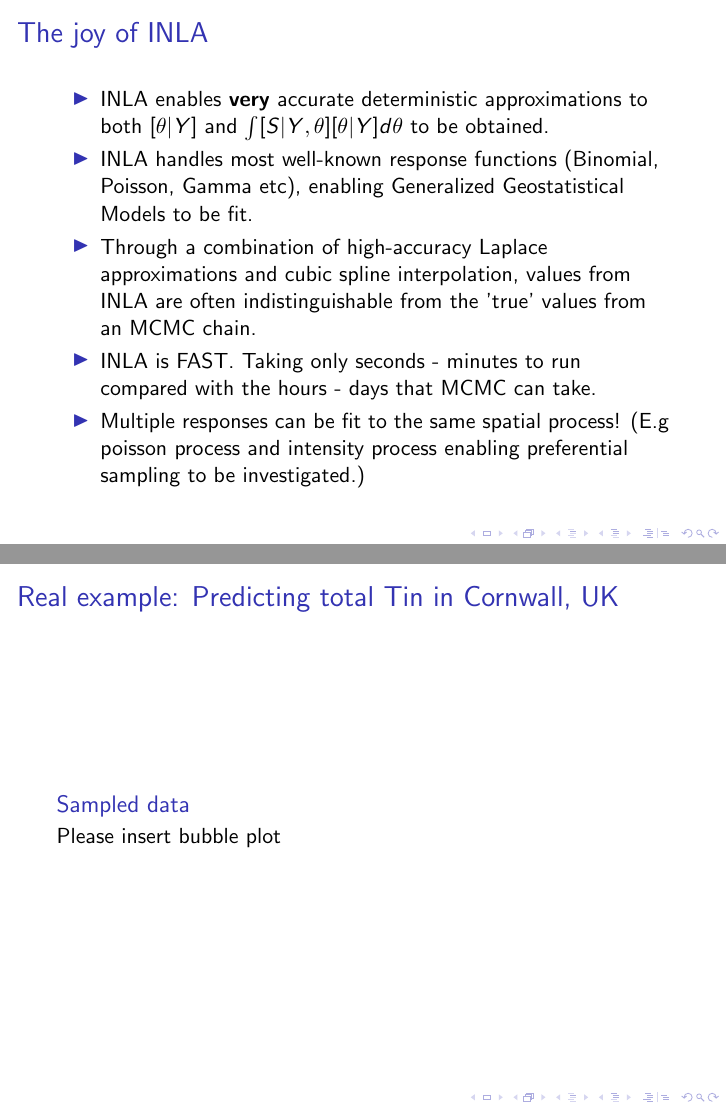
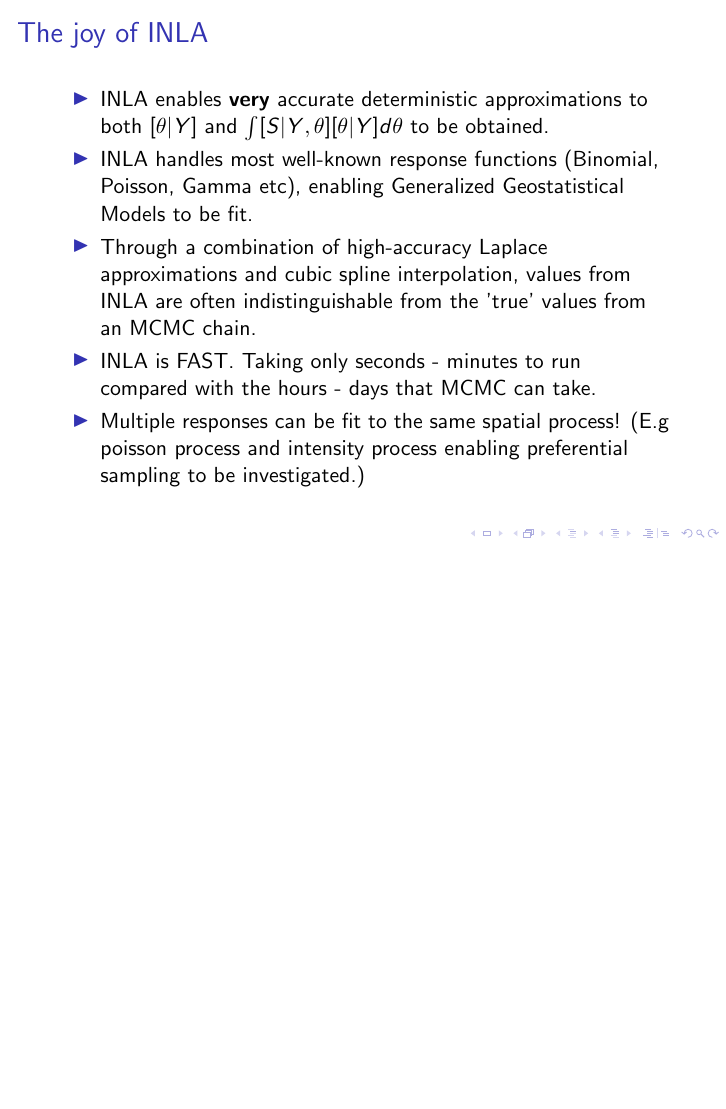
Before and after one commit to danieldinsdale/SpatialReadingGroupUBC, LaTeX slides (Presentation/main.tex): pages 28 and 29 of 33 before the commit and page 28 of 32 after it, the two joined at a grey line, the shorter picture padded with empty space. Compiled offline with pdfLaTeX.

Commit message:
Update main.tex
Deleted bubble plot request - it's included in the predicted fields

```diff
--- a/Presentation/main.tex
+++ b/Presentation/main.tex
@@ -387,13 +387,6 @@ L(\boldsymbol{\theta})=\int \left[X,Y,S\right]\mathrm{d}S.
 \end{frame}
 
 \begin{frame}{Real example: Predicting total Tin in Cornwall, UK}
-\begin{block}{Sampled data}
-Please insert bubble plot
-\end{block}
-
-\end{frame}
-
-\begin{frame}{Real example: Predicting total Tin in Cornwall, UK}
 \begin{block}{Predicted field}
 Please insert predicted mean field
 \end{block}
```
